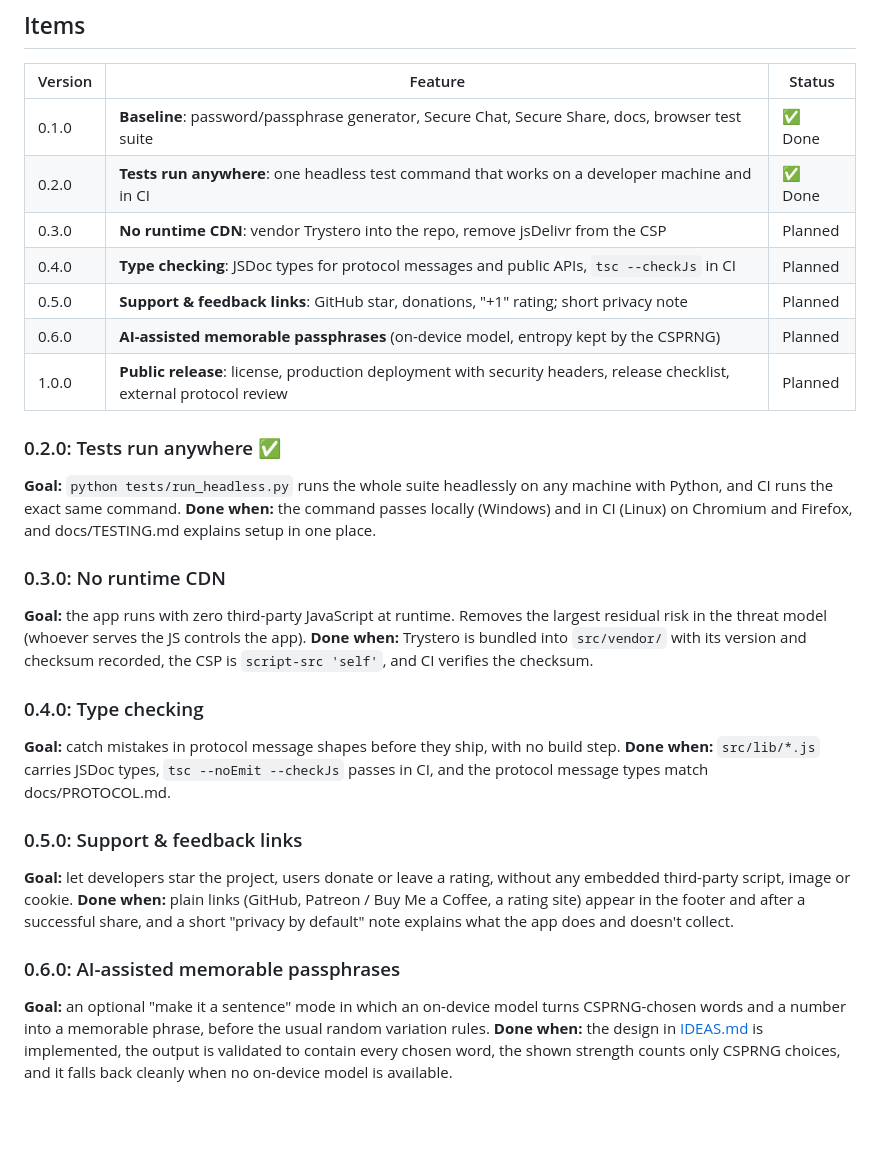
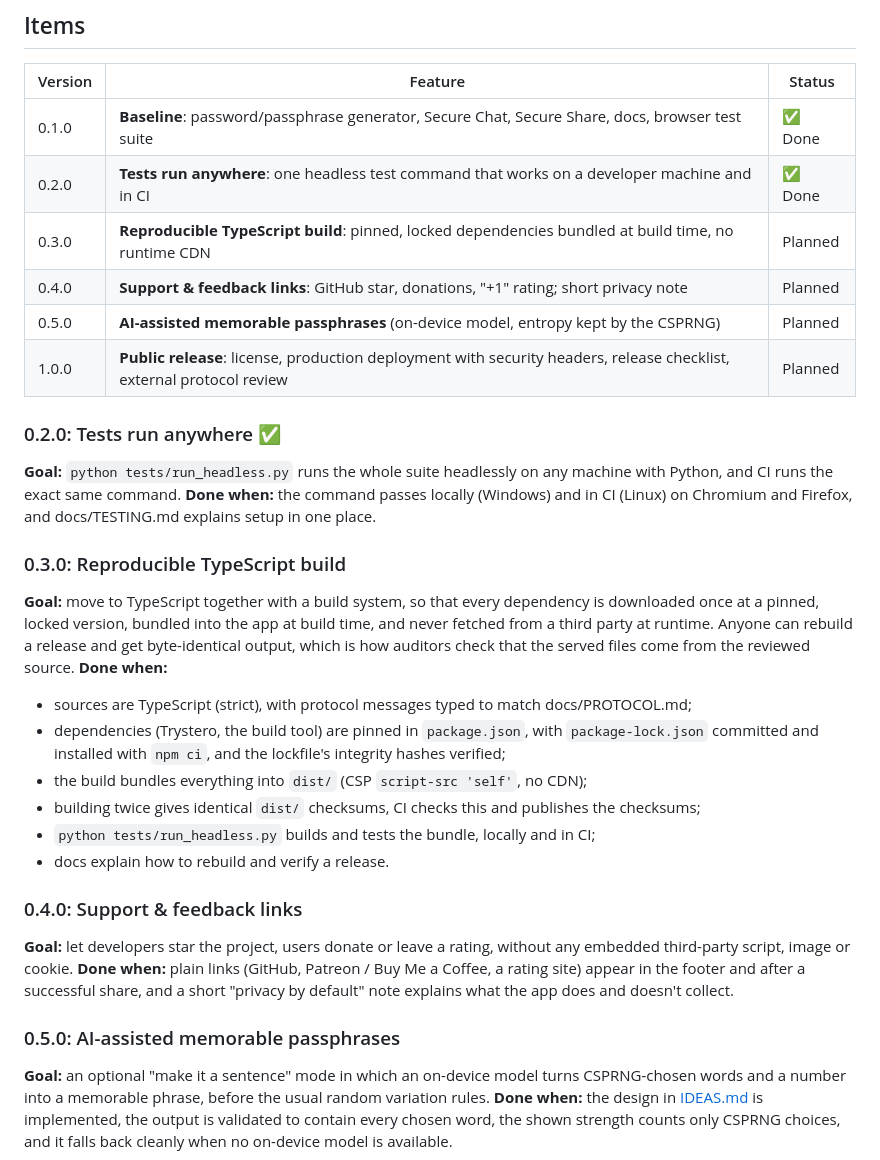
Before and after one commit to common-sec/secure-share, a Markdown page: docs/ROADMAP.md, the part around the change. Rendered like a GitHub page; blank space fills up the shorter version.

```diff
--- a/docs/ROADMAP.md
+++ b/docs/ROADMAP.md
@@ -30,10 +30,9 @@ here once chosen.
 |---|---|---|
 | 0.1.0 | **Baseline**: password/passphrase generator, Secure Chat, Secure Share, docs, browser test suite | ✅ Done |
 | 0.2.0 | **Tests run anywhere**: one headless test command that works on a developer machine and in CI | ✅ Done |
-| 0.3.0 | **No runtime CDN**: vendor Trystero into the repo, remove jsDelivr from the CSP | Planned |
-| 0.4.0 | **Type checking**: JSDoc types for protocol messages and public APIs, `tsc --checkJs` in CI | Planned |
-| 0.5.0 | **Support & feedback links**: GitHub star, donations, "+1" rating; short privacy note | Planned |
-| 0.6.0 | **AI-assisted memorable passphrases** (on-device model, entropy kept by the CSPRNG) | Planned |
+| 0.3.0 | **Reproducible TypeScript build**: pinned, locked dependencies bundled at build time, no runtime CDN | Planned |
+| 0.4.0 | **Support & feedback links**: GitHub star, donations, "+1" rating; short privacy note | Planned |
+| 0.5.0 | **AI-assisted memorable passphrases** (on-device model, entropy kept by the CSPRNG) | Planned |
 | 1.0.0 | **Public release**: license, production deployment with security headers, release checklist, external protocol review | Planned |
 
 ### 0.2.0: Tests run anywhere ✅
@@ -43,25 +42,28 @@ Python, and CI runs the exact same command.
 **Done when:** the command passes locally (Windows) and in CI (Linux) on Chromium and Firefox,
 and docs/TESTING.md explains setup in one place.
 
-### 0.3.0: No runtime CDN
-**Goal:** the app runs with zero third-party JavaScript at runtime. Removes the largest residual
-risk in the threat model (whoever serves the JS controls the app).
-**Done when:** Trystero is bundled into `src/vendor/` with its version and checksum recorded, the
-CSP is `script-src 'self'`, and CI verifies the checksum.
+### 0.3.0: Reproducible TypeScript build
+**Goal:** move to TypeScript together with a build system, so that every dependency is
+downloaded once at a pinned, locked version, bundled into the app at build time, and never fetched
+from a third party at runtime. Anyone can rebuild a release and get byte-identical output, which is
+how auditors check that the served files come from the reviewed source.
+**Done when:**
+- sources are TypeScript (strict), with protocol messages typed to match docs/PROTOCOL.md;
+- dependencies (Trystero, the build tool) are pinned in `package.json`, with `package-lock.json`
+  committed and installed with `npm ci`, and the lockfile's integrity hashes verified;
+- the build bundles everything into `dist/` (CSP `script-src 'self'`, no CDN);
+- building twice gives identical `dist/` checksums, CI checks this and publishes the checksums;
+- `python tests/run_headless.py` builds and tests the bundle, locally and in CI;
+- docs explain how to rebuild and verify a release.
 
-### 0.4.0: Type checking
-**Goal:** catch mistakes in protocol message shapes before they ship, with no build step.
-**Done when:** `src/lib/*.js` carries JSDoc types, `tsc --noEmit --checkJs` passes in CI, and the
-protocol message types match docs/PROTOCOL.md.
-
-### 0.5.0: Support & feedback links
+### 0.4.0: Support & feedback links
 **Goal:** let developers star the project, users donate or leave a rating, without any embedded
 third-party script, image or cookie.
 **Done when:** plain links (GitHub, Patreon / Buy Me a Coffee, a rating site) appear in the footer
 and after a successful share, and a short "privacy by default" note explains what the app does
 and doesn't collect.
 
-### 0.6.0: AI-assisted memorable passphrases
+### 0.5.0: AI-assisted memorable passphrases
 **Goal:** an optional "make it a sentence" mode in which an on-device model turns CSPRNG-chosen
 words and a number into a memorable phrase, before the usual random variation rules.
 **Done when:** the design in [IDEAS.md](IDEAS.md#ai-assisted-memorable-passphrases) is
```
Also changed, not shown: docs/IDEAS.md (+27 -14 lines).
